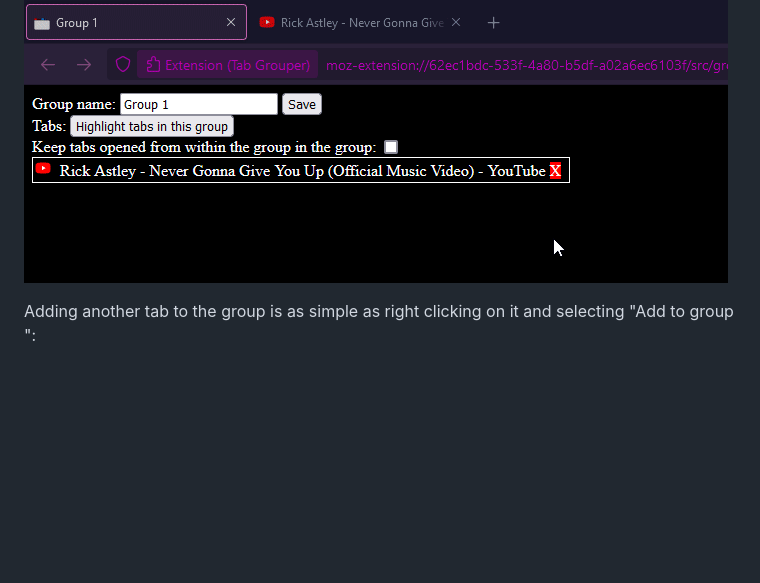
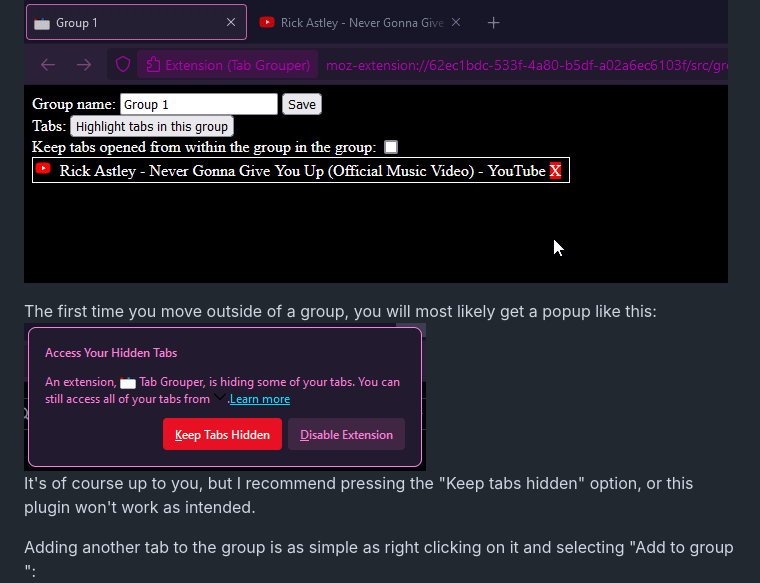
Before and after one commit to TheNamlessGuy/browser-tab-grouper, a Markdown page: README.md, the part around the change printed below. Rendered like a GitHub page; pictures changed too: docs/images/hidden-tabs-warning.png (added); blank space fills up the shorter version.

```diff
--- a/README.md
+++ b/README.md
@@ -23,6 +23,10 @@ Clicking on the tabs listed in the group will get to you to that tab. Closing th
 Moving to a tab outside of the group will hide all the tabs within the group, aside from the group tab itself:
 ![A gif showing that moving outside of the group tab will hide the tabs within the group](docs/images/group-tab-functionality.gif)
 
+The first time you move outside of a group, you will most likely get a popup like this:
+![An image showing the hidden tabs warning Firefox gives off](docs/images/hidden-tabs-warning.png)
+It's of course up to you, but I recommend pressing the "Keep tabs hidden" option, or this plugin won't work as intended.
+
 Adding another tab to the group is as simple as right clicking on it and selecting "Add to group <group name>":
 ![An image showing what the context menu options for adding a tab to an existing group looks like](docs/images/add-to-existing-group.png)
 
```
Also changed, not shown: other parts of README.md (+2 -2 lines).
